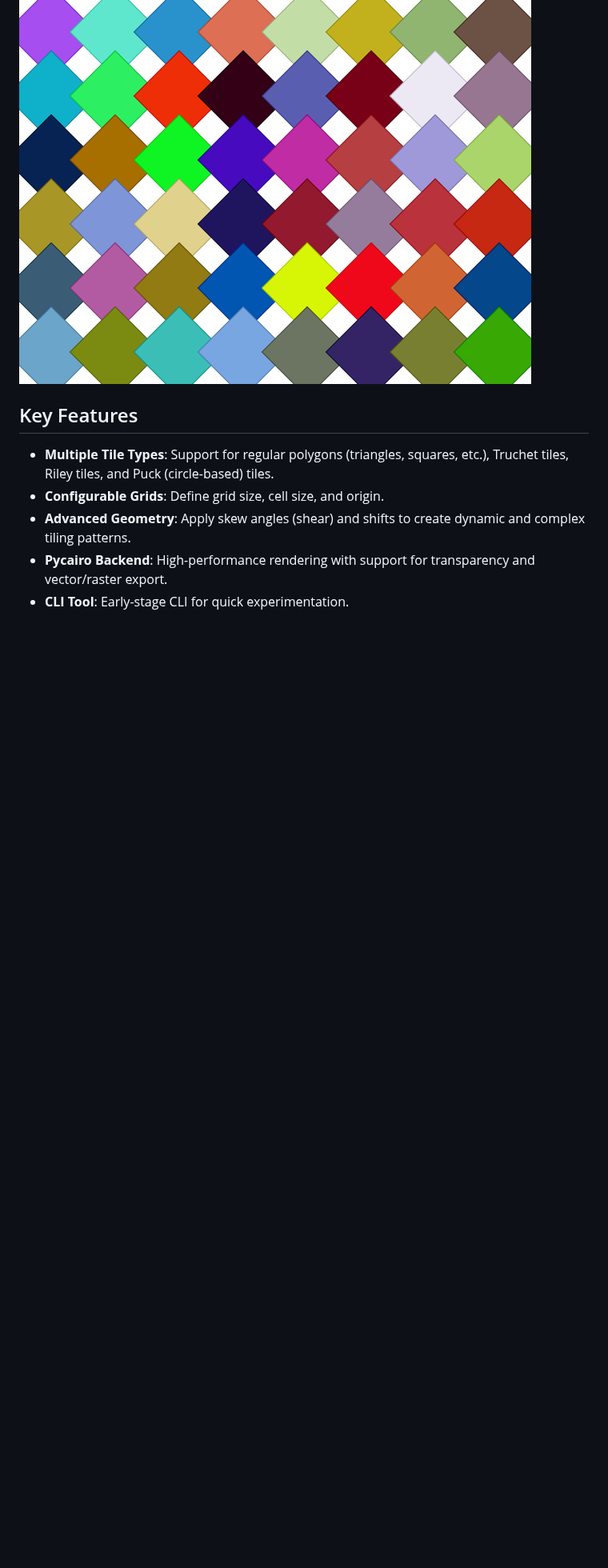
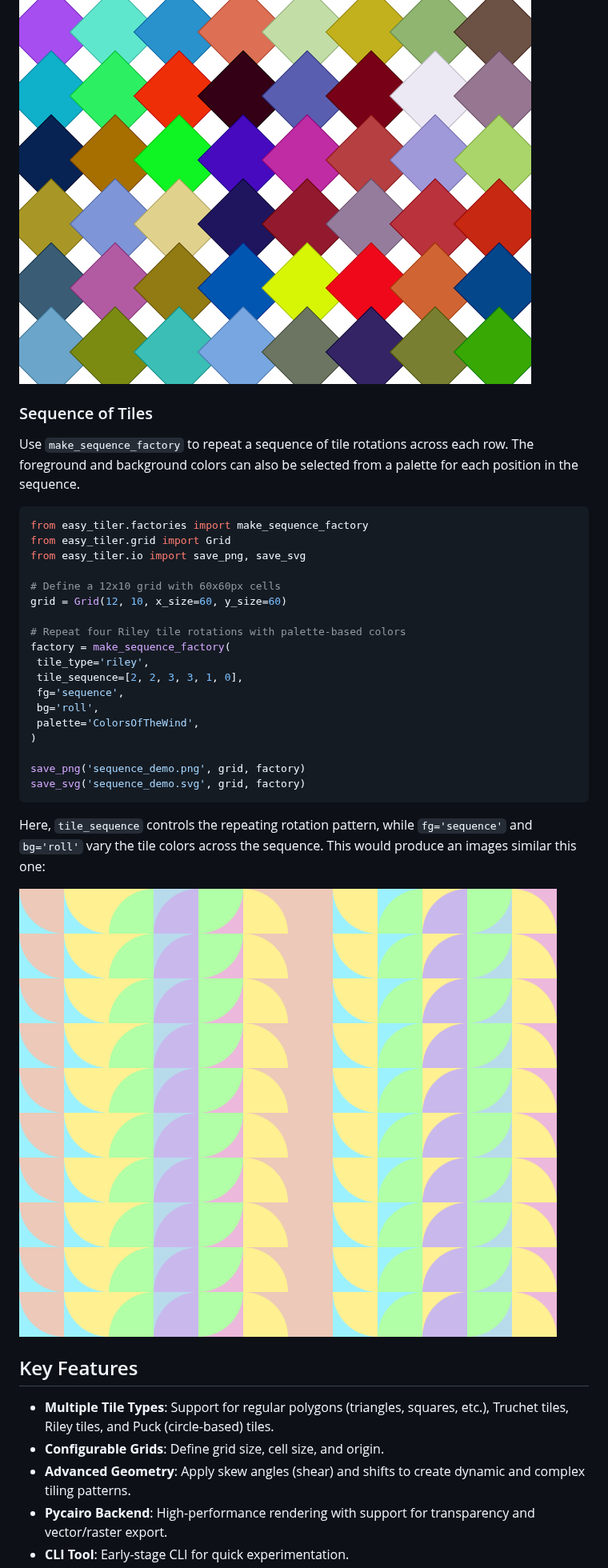
Before and after one commit to jobar8/easy-tiler, a Markdown page: README.md, the part around the change. Shown at 80% size. Rendered like a GitHub page; pictures changed too: examples/sequence_demo.png (added); blank space fills up the shorter version.

Commit message:
Add sequence demo to README

````diff
--- a/README.md
+++ b/README.md
@@ -27,6 +27,39 @@ save_svg('output.svg', grid, factory)
 This would produce an image of 8x6 squares with random colors, similar to the image below.
 
 ![Polygon Tiles](examples/example_v1.png)
+
+### Sequence of Tiles
+
+Use `make_sequence_factory` to repeat a sequence of tile rotations across each row. The
+foreground and background colors can also be selected from a palette for each position in
+the sequence.
+
+```python
+from easy_tiler.factories import make_sequence_factory
+from easy_tiler.grid import Grid
+from easy_tiler.io import save_png, save_svg
+
+# Define a 12x10 grid with 60x60px cells
+grid = Grid(12, 10, x_size=60, y_size=60)
+
+# Repeat four Riley tile rotations with palette-based colors
+factory = make_sequence_factory(
+ tile_type='riley',
+ tile_sequence=[2, 2, 3, 3, 1, 0],
+ fg='sequence',
+ bg='roll',
+ palette='ColorsOfTheWind',
+)
+
+save_png('sequence_demo.png', grid, factory)
+save_svg('sequence_demo.svg', grid, factory)
+```
+
+Here, `tile_sequence` controls the repeating rotation pattern, while `fg='sequence'` and
+`bg='roll'` vary the tile colors across the sequence. This would produce an images similar this
+one:
+
+![Sequence Patterns](examples/sequence_demo.png)
 
 ## Key Features
 
````
Also changed, not shown: demo.png, 3 other files.
